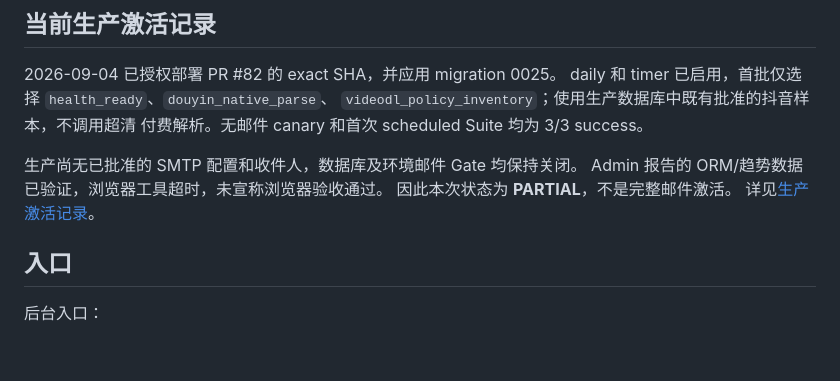
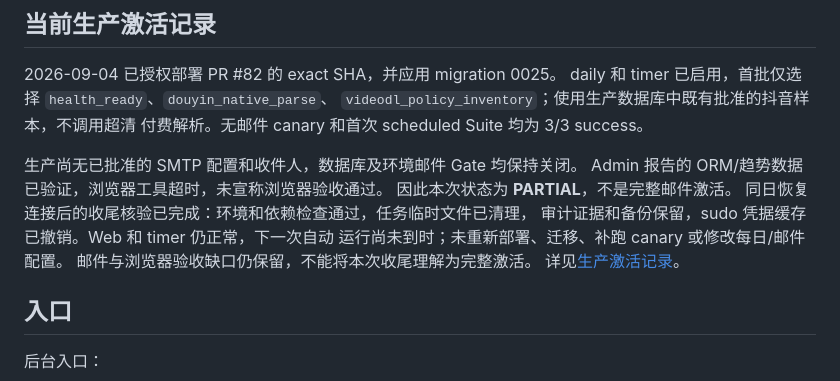
Before and after one commit to Daiobs/AnimeImages, a Markdown page: docs/admin-provider-health-tests.md, the part around the change. Rendered like a GitHub page; blank space fills up the shorter version.

```diff
--- a/docs/admin-provider-health-tests.md
+++ b/docs/admin-provider-health-tests.md
@@ -14,6 +14,10 @@ daily 和 timer 已启用，首批仅选择 `health_ready`、`douyin_native_pars
 生产尚无已批准的 SMTP 配置和收件人，数据库及环境邮件 Gate 均保持关闭。
 Admin 报告的 ORM/趋势数据已验证，浏览器工具超时，未宣称浏览器验收通过。
 因此本次状态为 **PARTIAL**，不是完整邮件激活。
+同日恢复连接后的收尾核验已完成：环境和依赖检查通过，任务临时文件已清理，
+审计证据和备份保留，sudo 凭据缓存已撤销。Web 和 timer 仍正常，下一次自动
+运行尚未到时；未重新部署、迁移、补跑 canary 或修改每日/邮件配置。
+邮件与浏览器验收缺口仍保留，不能将本次收尾理解为完整激活。
 详见[生产激活记录](research/production/ASSET_3_PRODUCTION_ACTIVATION_V1.md)。
 
 ## 入口
```
Also changed, not shown: docs/current-version-status.md (+16 -0 lines), 1 other file.
